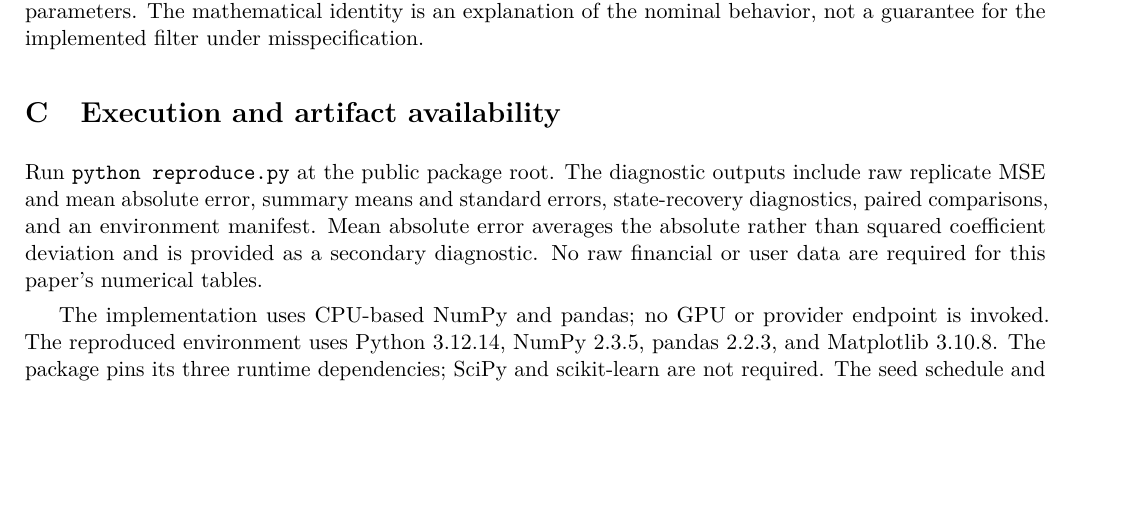
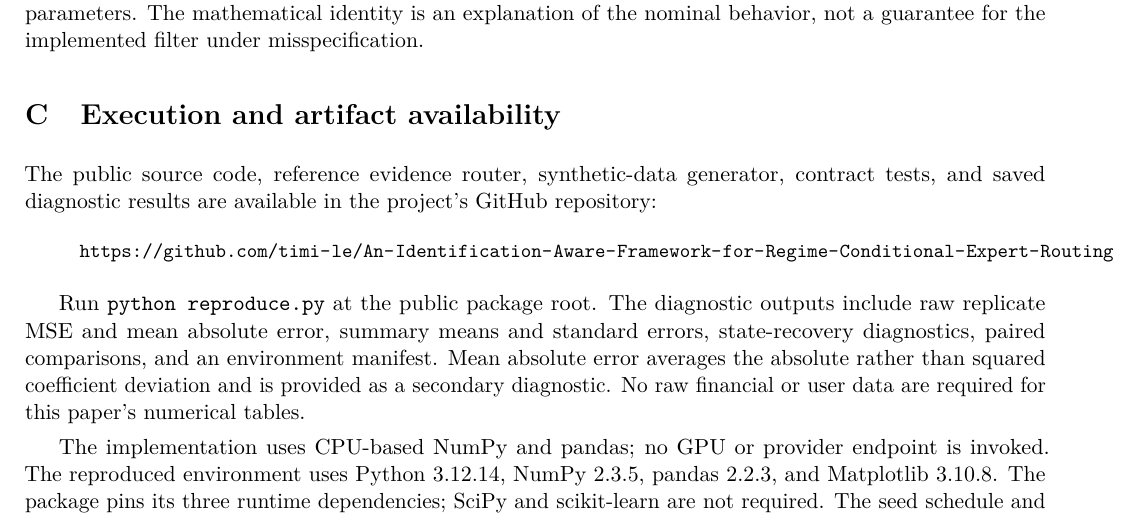
Before and after one commit to timi-le/An-Identification-Aware-Framework-for-Regime-Conditional-Expert-Routing, a LaTeX paper (main.tex, which reads appendix.tex): part of page 10 of 12 before the commit and part of page 10 of 13 after it, cut so that both start at the same text, the shorter picture padded with empty space. Compiled offline with pdfLaTeX.

Commit message:
Link Appendix C to the public code and reproducibility repository

```diff
--- a/appendix.tex
+++ b/appendix.tex
@@ -11,6 +11,11 @@ The mean hard-minus-soft MSE differences are 0.129911 (Monte Carlo standard erro
 The conditional-mean derivation in the main text assumes exact coefficients and correct posterior probabilities. The experiment uses estimated coefficients and, deliberately in one scenario, wrong emission parameters. The mathematical identity is an explanation of the nominal behavior, not a guarantee for the implemented filter under misspecification.
 
 \section{Execution and artifact availability}
+The public source code, reference evidence router, synthetic-data generator, contract tests, and saved diagnostic results are available in the project's \href{https://github.com/timi-le/An-Identification-Aware-Framework-for-Regime-Conditional-Expert-Routing}{GitHub repository}:
+\begin{quote}\small
+\url{https://github.com/timi-le/An-Identification-Aware-Framework-for-Regime-Conditional-Expert-Routing}
+\end{quote}
+
 Run \texttt{python reproduce.py} at the public package root. The diagnostic outputs include raw replicate MSE and mean absolute error, summary means and standard errors, state-recovery diagnostics, paired comparisons, and an environment manifest. Mean absolute error averages the absolute rather than squared coefficient deviation and is provided as a secondary diagnostic. No raw financial or user data are required for this paper's numerical tables.
 
 The implementation uses CPU-based NumPy and pandas; no GPU or provider endpoint is invoked. The reproduced environment uses Python 3.12.14, NumPy 2.3.5, pandas 2.2.3, and Matplotlib 3.10.8. The package pins its three runtime dependencies; SciPy and scikit-learn are not required. The seed schedule and nominal parameters are fixed in the supplied script. Five router contract tests cover implemented behavior. Full statistical results consist of 800 generated datasets and 4,000 method rows.
```
Also changed, not shown: 1 other file.
